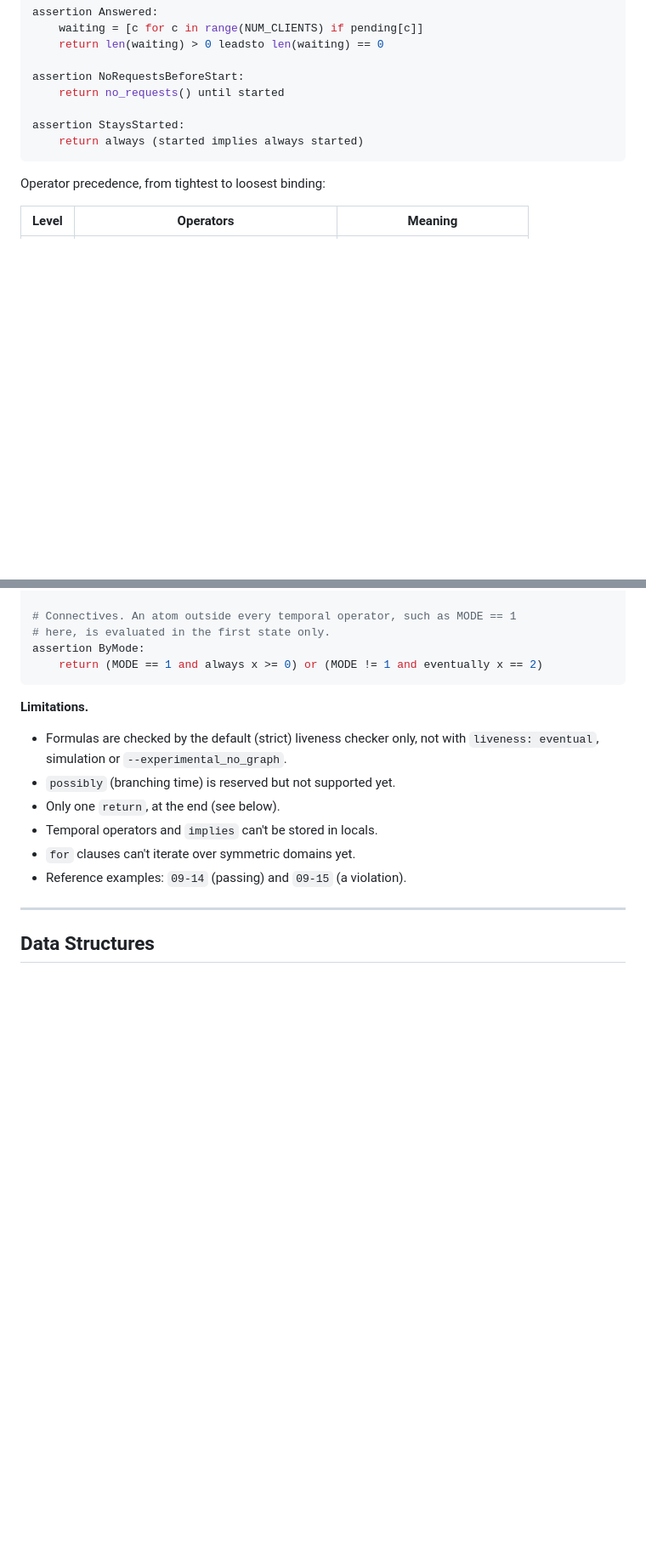
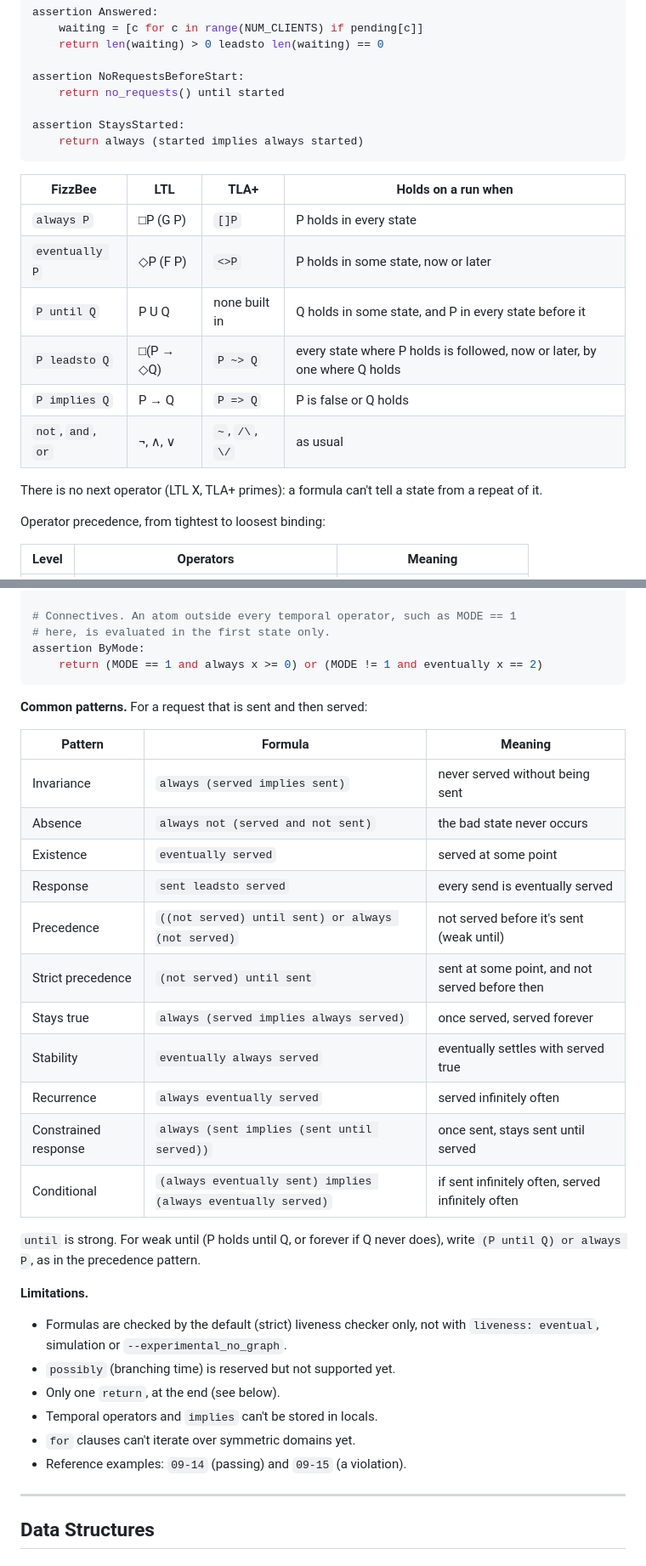
Before and after one commit to fizzbee-io/fizzbee, a Markdown page: examples/references/LANGUAGE_REFERENCE.md, 2 parts joined by grey strips. Shown at 85% size. Rendered like a GitHub page; blank space fills up the shorter version.

Commit message:
Document temporal notation (LTL, TLA+) and common formula patterns
Co-Authored-By: Claude Opus 5.5 (1M context) <noreply@anthropic.com>
Claude-Session: https://claude.ai/code/session_011xVxzQnXsLw1WWgs6dTrX4

````diff
--- a/examples/references/LANGUAGE_REFERENCE.md
+++ b/examples/references/LANGUAGE_REFERENCE.md
@@ -936,6 +936,18 @@ assertion StaysStarted:
     return always (started implies always started)
 ```
 
+| FizzBee | LTL | TLA+ | Holds on a run when |
+|---|---|---|---|
+| `always P` | □P (G P) | `[]P` | P holds in every state |
+| `eventually P` | ◇P (F P) | `<>P` | P holds in some state, now or later |
+| `P until Q` | P U Q | none built in | Q holds in some state, and P in every state before it |
+| `P leadsto Q` | □(P → ◇Q) | `P ~> Q` | every state where P holds is followed, now or later, by one where Q holds |
+| `P implies Q` | P → Q | `P => Q` | P is false or Q holds |
+| `not`, `and`, `or` | ¬, ∧, ∨ | `~`, `/\`, `\/` | as usual |
+
+There is no next operator (LTL X, TLA+ primes): a formula can't tell a
+state from a repeat of it.
+
 Operator precedence, from tightest to loosest binding:
 
 | Level | Operators | Meaning |
@@ -1019,6 +1031,25 @@ assertion Progress:
 assertion ByMode:
     return (MODE == 1 and always x >= 0) or (MODE != 1 and eventually x == 2)
 ```
+
+**Common patterns.** For a request that is sent and then served:
+
+| Pattern | Formula | Meaning |
+|---|---|---|
+| Invariance | `always (served implies sent)` | never served without being sent |
+| Absence | `always not (served and not sent)` | the bad state never occurs |
+| Existence | `eventually served` | served at some point |
+| Response | `sent leadsto served` | every send is eventually served |
+| Precedence | `((not served) until sent) or always (not served)` | not served before it's sent (weak until) |
+| Strict precedence | `(not served) until sent` | sent at some point, and not served before then |
+| Stays true | `always (served implies always served)` | once served, served forever |
+| Stability | `eventually always served` | eventually settles with served true |
+| Recurrence | `always eventually served` | served infinitely often |
+| Constrained response | `always (sent implies (sent until served))` | once sent, stays sent until served |
+| Conditional | `(always eventually sent) implies (always eventually served)` | if sent infinitely often, served infinitely often |
+
+`until` is strong. For weak until (P holds until Q, or forever if Q never
+does), write `(P until Q) or always P`, as in the precedence pattern.
 
 **Limitations.**
 - Formulas are checked by the default (strict) liveness checker only, not
````
